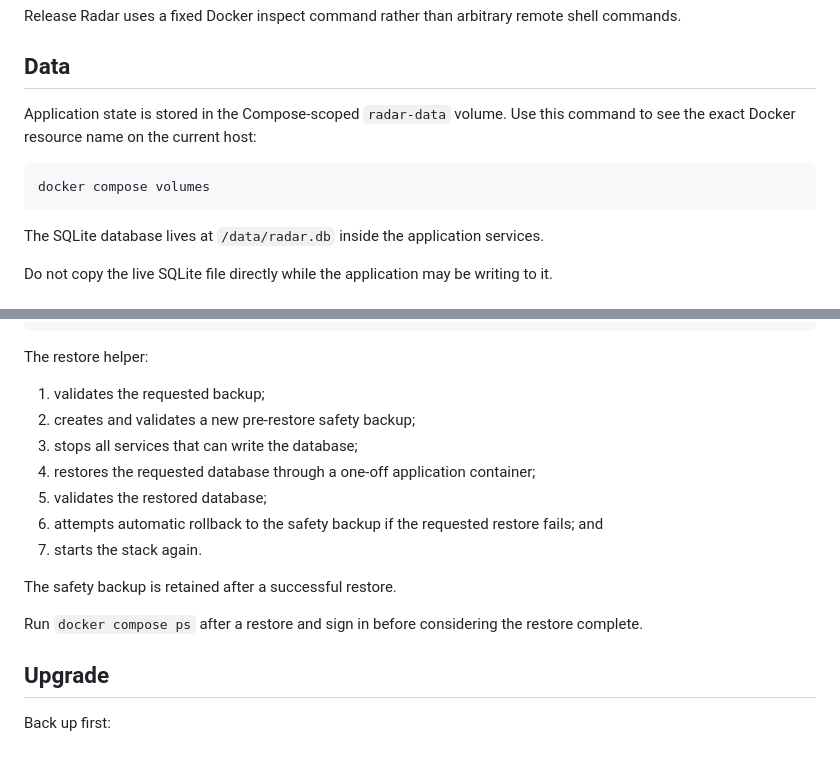
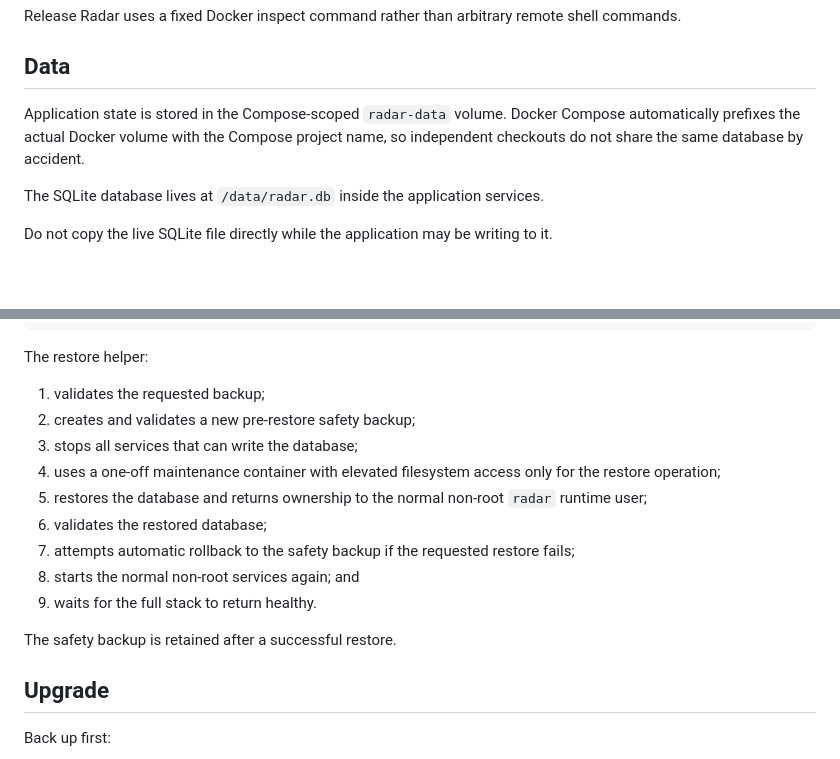
Before and after one commit to muhdusama/Software-Release-Radar, a Markdown page: docs/DOCKER.md, 2 parts joined by grey strips. Drawn GitHub-style; blank space fills up the shorter version.

Commit message:
Correct Docker volume guidance

````diff
--- a/docs/DOCKER.md
+++ b/docs/DOCKER.md
@@ -193,11 +193,7 @@ Release Radar uses a fixed Docker inspect command rather than arbitrary remote s
 
 ## Data
 
-Application state is stored in the Compose-scoped `radar-data` volume. Use this command to see the exact Docker resource name on the current host:
-
-```bash
-docker compose volumes
-```
+Application state is stored in the Compose-scoped `radar-data` volume. Docker Compose automatically prefixes the actual Docker volume with the Compose project name, so independent checkouts do not share the same database by accident.
 
 The SQLite database lives at `/data/radar.db` inside the application services.
 
@@ -234,14 +230,14 @@ The restore helper:
 1. validates the requested backup;
 2. creates and validates a new pre-restore safety backup;
 3. stops all services that can write the database;
-4. restores the requested database through a one-off application container;
-5. validates the restored database;
-6. attempts automatic rollback to the safety backup if the requested restore fails; and
-7. starts the stack again.
+4. uses a one-off maintenance container with elevated filesystem access only for the restore operation;
+5. restores the database and returns ownership to the normal non-root `radar` runtime user;
+6. validates the restored database;
+7. attempts automatic rollback to the safety backup if the requested restore fails;
+8. starts the normal non-root services again; and
+9. waits for the full stack to return healthy.
 
 The safety backup is retained after a successful restore.
-
-Run `docker compose ps` after a restore and sign in before considering the restore complete.
 
 ## Upgrade
 
````
